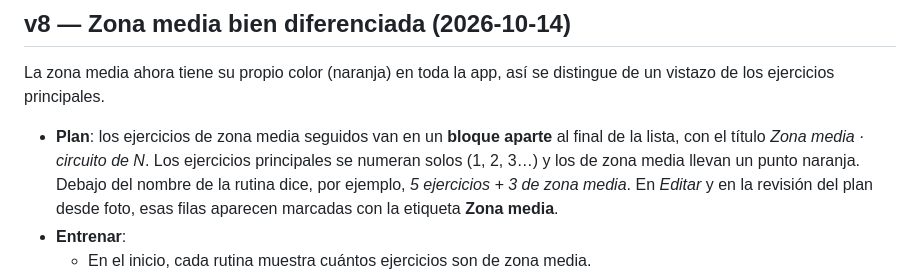
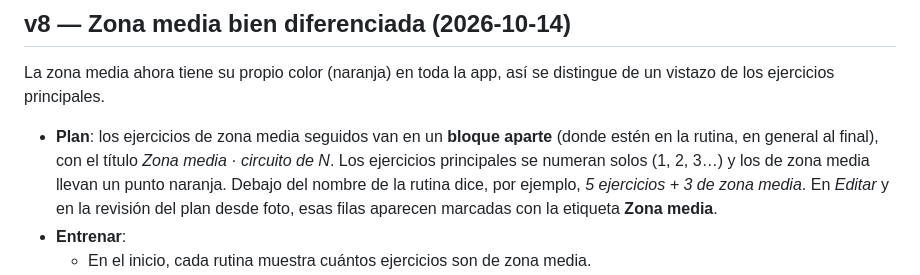
Before and after one commit to manubernardi/appGym, a Markdown page: CHANGELOG.md, the part around the change. Rendered like a GitHub page.

Commit message:
Changelog v8: aclarar dónde va el bloque de zona media
Co-Authored-By: Claude Opus 5.5 <noreply@anthropic.com>

```diff
--- a/CHANGELOG.md
+++ b/CHANGELOG.md
@@ -160,7 +160,7 @@ Está explicado en el paso 1b del [README](README.md).
 
 La zona media ahora tiene su propio color (naranja) en toda la app, así se distingue de un vistazo de los ejercicios principales.
 
-- **Plan**: los ejercicios de zona media seguidos van en un **bloque aparte** al final de la lista, con el título *Zona media · circuito de N*.
+- **Plan**: los ejercicios de zona media seguidos van en un **bloque aparte** (donde estén en la rutina, en general al final), con el título *Zona media · circuito de N*.
   Los ejercicios principales se numeran solos (1, 2, 3…) y los de zona media llevan un punto naranja. Debajo del nombre de la rutina dice, por ejemplo,
   *5 ejercicios + 3 de zona media*. En *Editar* y en la revisión del plan desde foto, esas filas aparecen marcadas con la etiqueta **Zona media**.
 - **Entrenar**:
```
